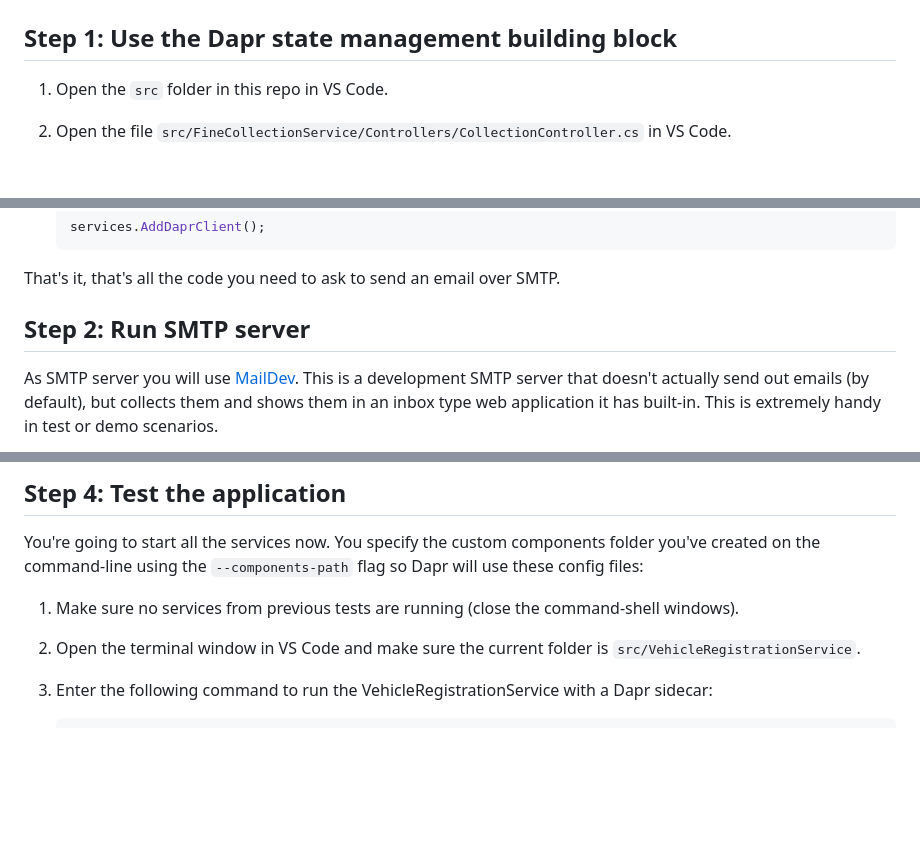
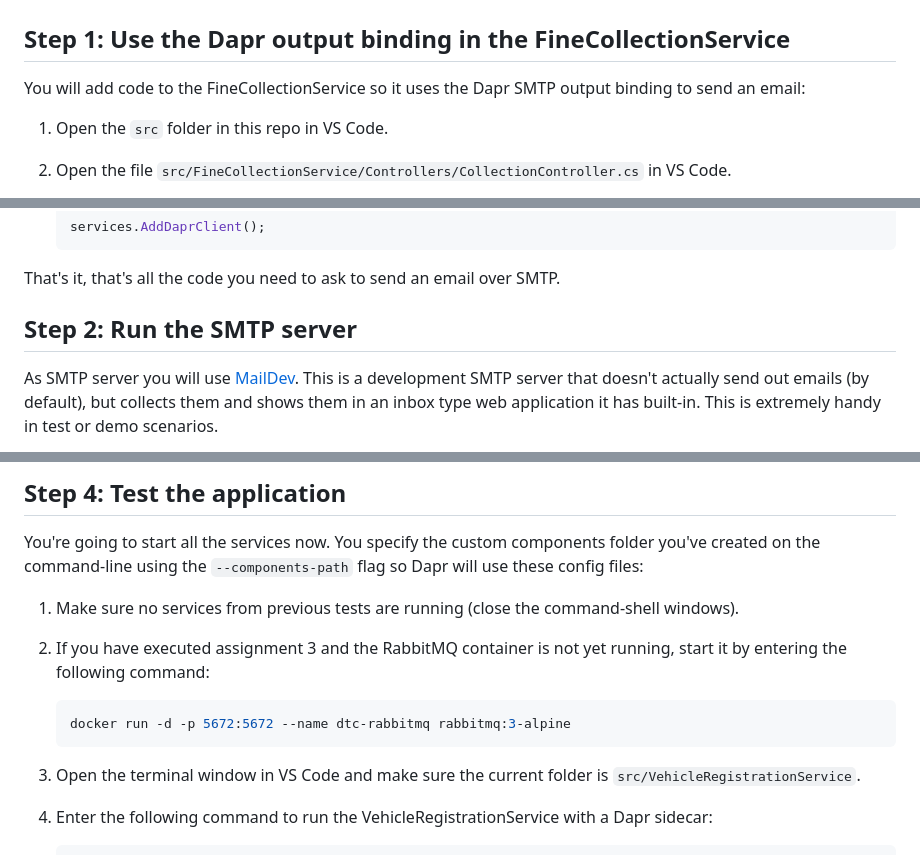
Before and after one commit to EdwinVW/dapr-workshop, a Markdown page: Assignment05/step-by-step.md, 3 parts joined by grey strips. GitHub-like rendering; blank space fills up the shorter version.

Commit message:
Add assignment 6

````diff
--- a/Assignment05/step-by-step.md
+++ b/Assignment05/step-by-step.md
@@ -11,7 +11,9 @@ This assignment targets number **4** in the end-state setup:
 
 <img src="../img/dapr-setup.png" style="zoom: 67%;" />
 
-## Step 1: Use the Dapr state management building block
+## Step 1: Use the Dapr output binding in the FineCollectionService
+
+You will add code to the FineCollectionService so it uses the Dapr SMTP output binding to send an email:
 
 1. Open the `src` folder in this repo in VS Code.
 
@@ -82,7 +84,7 @@ This assignment targets number **4** in the end-state setup:
 
 That's it, that's all the code you need to ask to send an email over SMTP.
 
-## Step 2: Run SMTP server
+## Step 2: Run the SMTP server
 
 As SMTP server you will use [MailDev](https://github.com/maildev/maildev). This is a development SMTP server that doesn't actually send out emails (by default), but collects them and shows them in an inbox type web application it has built-in. This is extremely handy in test or demo scenarios.
 
@@ -183,6 +185,12 @@ You're going to start all the services now. You specify the custom components fo
 
 1. Make sure no services from previous tests are running (close the command-shell windows).
 
+1. If you have executed assignment 3 and the RabbitMQ container is not yet running, start it by entering the following command:
+
+   ```console
+   docker run -d -p 5672:5672 --name dtc-rabbitmq rabbitmq:3-alpine
+   ```
+
 1. Open the terminal window in VS Code and make sure the current folder is `src/VehicleRegistrationService`.
 
 1. Enter the following command to run the VehicleRegistrationService with a Dapr sidecar:
````
Also changed, not shown: other parts of Assignment05/step-by-step.md (+1 -1 lines), Assignment04/step-by-step.md (+10 -0 lines), Assignment05/README.md (+1 -1 lines), Assignment06/README.md (added, +37 -0 lines), Assignment06/step-by-step.md (added, +297 -0 lines), Assignment06/img/docker-mosquitto-output.png (added).
